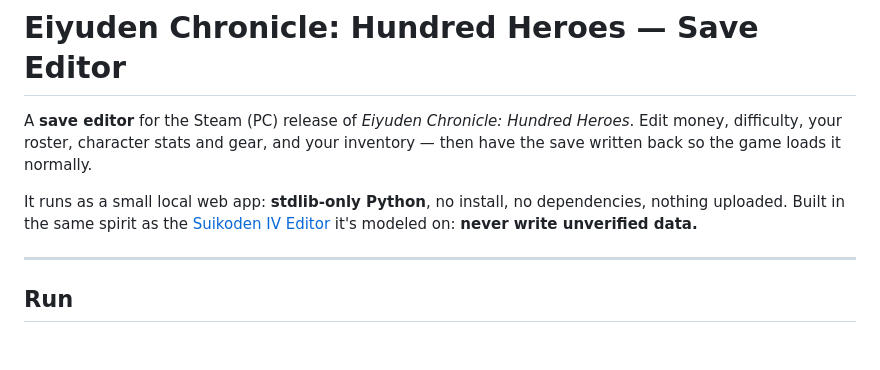
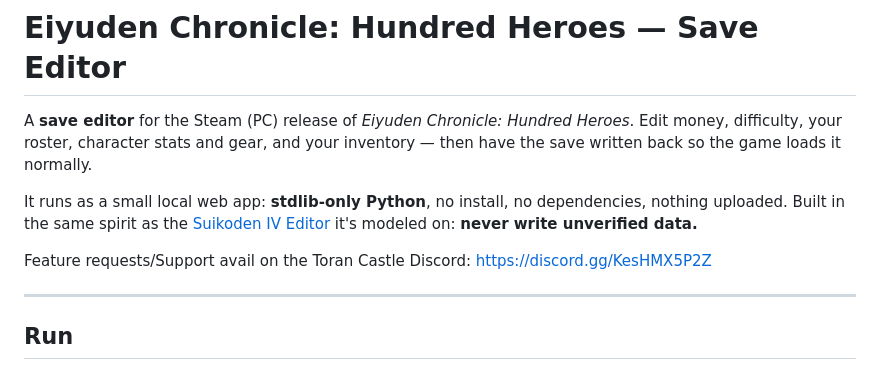
Before and after one commit to TheSparda/Eiyuden-Chronicle-Save-Editor, a Markdown page: README.md, the part around the change. GitHub-like rendering; blank space fills up the shorter version.

Commit message:
Add Toran Castle Discord link for support/feature requests

```diff
--- a/README.md
+++ b/README.md
@@ -8,6 +8,8 @@ It runs as a small local web app: **stdlib-only Python**, no install, no depende
 nothing uploaded. Built in the same spirit as the
 [Suikoden IV Editor](https://github.com/TheSparda/Suikoden-4-Save-Editor) it's modeled on:
 **never write unverified data.**
+
+Feature requests/Support avail on the Toran Castle Discord: https://discord.gg/KesHMX5P2Z
 
 ---
 
```
